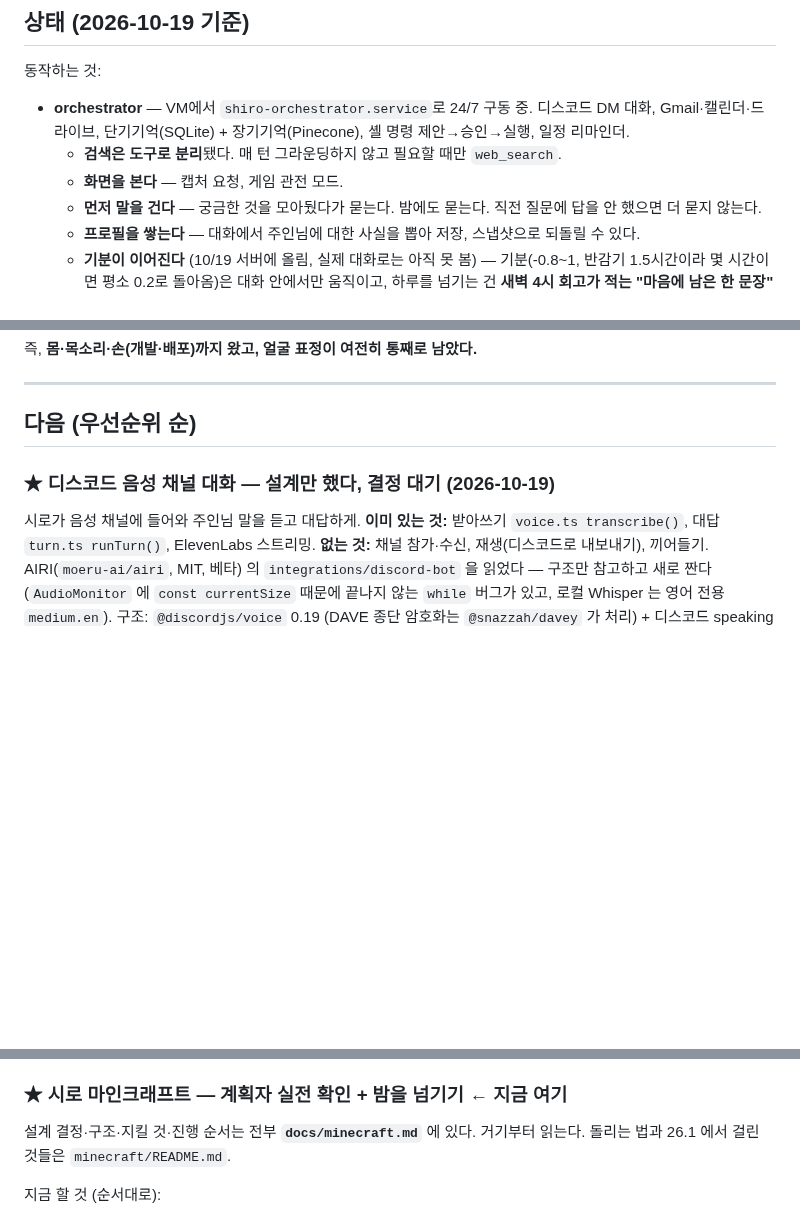
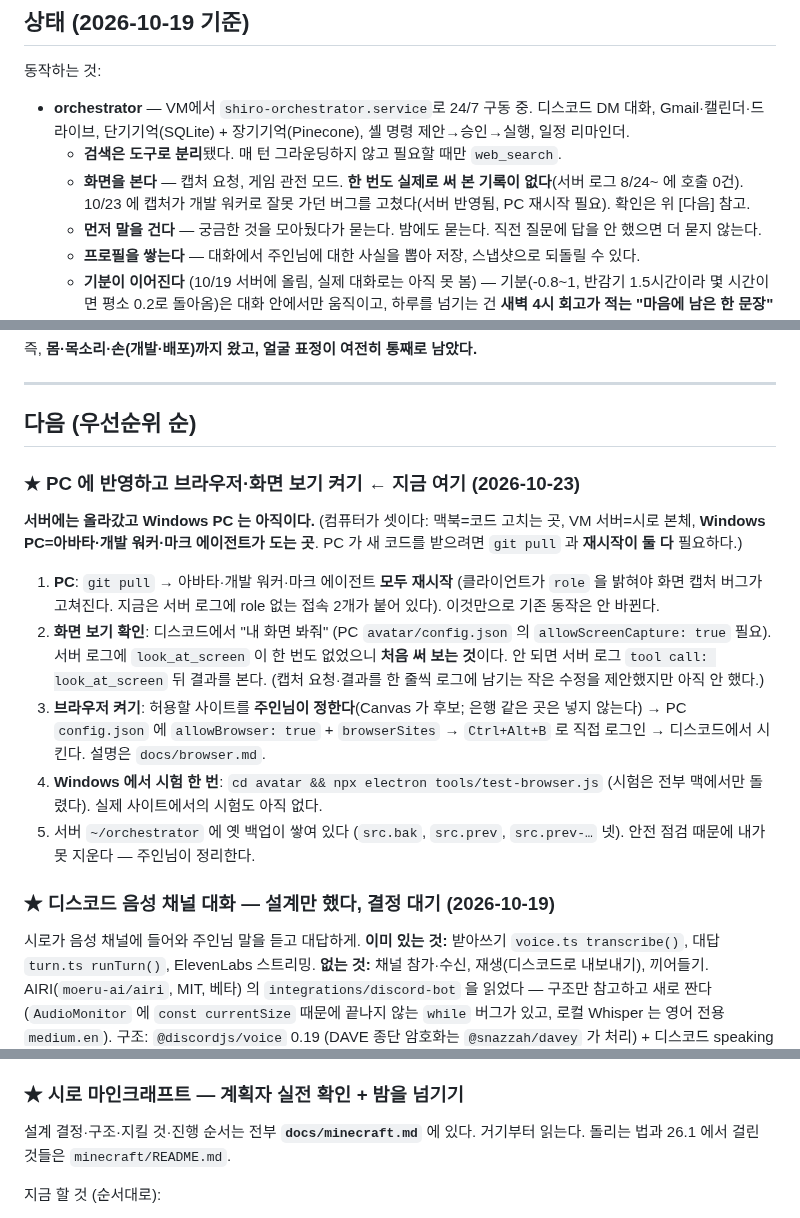
Before and after one commit to smandylee/shiro, a Markdown page: WORKLOG.md, 3 parts joined by grey strips. GitHub-like rendering; blank space fills up the shorter version.

Commit message:
Bring WORKLOG and CLAUDE.md up to date: next steps, the three computers, and this session's lessons
Co-Authored-By: Claude Sonnet 5.5 <noreply@anthropic.com>

```diff
--- a/WORKLOG.md
+++ b/WORKLOG.md
@@ -17,7 +17,7 @@
   디스코드 DM 대화, Gmail·캘린더·드라이브, 단기기억(SQLite) + 장기기억(Pinecone),
   셸 명령 제안→승인→실행, 일정 리마인더.
   - **검색은 도구로 분리**됐다. 매 턴 그라운딩하지 않고 필요할 때만 `web_search`.
-  - **화면을 본다** — 캡처 요청, 게임 관전 모드.
+  - **화면을 본다** — 캡처 요청, 게임 관전 모드. **한 번도 실제로 써 본 기록이 없다**(서버 로그 8/24~ 에 호출 0건). 10/23 에 캡처가 개발 워커로 잘못 가던 버그를 고쳤다(서버 반영됨, PC 재시작 필요). 확인은 위 [다음] 참고.
   - **먼저 말을 건다** — 궁금한 것을 모아뒀다가 묻는다. 밤에도 묻는다.
     직전 질문에 답을 안 했으면 더 묻지 않는다.
   - **프로필을 쌓는다** — 대화에서 주인님에 대한 사실을 뽑아 저장, 스냅샷으로 되돌릴 수 있다.
@@ -66,6 +66,16 @@
 ---
 
 ## 다음 (우선순위 순)
+
+### ★ PC 에 반영하고 브라우저·화면 보기 켜기 ← 지금 여기 (2026-10-23)
+
+**서버에는 올라갔고 Windows PC 는 아직이다.** (컴퓨터가 셋이다: 맥북=코드 고치는 곳, VM 서버=시로 본체, **Windows PC=아바타·개발 워커·마크 에이전트가 도는 곳**. PC 가 새 코드를 받으려면 `git pull` 과 **재시작이 둘 다** 필요하다.)
+1. **PC**: `git pull` → 아바타·개발 워커·마크 에이전트 **모두 재시작** (클라이언트가 `role` 을 밝혀야 화면 캡처 버그가 고쳐진다. 지금은 서버 로그에 role 없는 접속 2개가 붙어 있다). 이것만으로 기존 동작은 안 바뀐다.
+2. **화면 보기 확인**: 디스코드에서 "내 화면 봐줘" (PC `avatar/config.json` 의 `allowScreenCapture: true` 필요). 서버 로그에 `look_at_screen` 이 한 번도 없었으니 **처음 써 보는 것**이다. 안 되면 서버 로그 `tool call: look_at_screen` 뒤 결과를 본다.
+   (캡처 요청·결과를 한 줄씩 로그에 남기는 작은 수정을 제안했지만 아직 안 했다.)
+3. **브라우저 켜기**: 허용할 사이트를 **주인님이 정한다**(Canvas 가 후보; 은행 같은 곳은 넣지 않는다) → PC `config.json` 에 `allowBrowser: true` + `browserSites` → `Ctrl+Alt+B` 로 직접 로그인 → 디스코드에서 시킨다. 설명은 `docs/browser.md`.
+4. **Windows 에서 시험 한 번**: `cd avatar && npx electron tools/test-browser.js` (시험은 전부 맥에서만 돌렸다). 실제 사이트에서의 시험도 아직 없다.
+5. 서버 `~/orchestrator` 에 옛 백업이 쌓여 있다 (`src.bak`, `src.prev`, `src.prev-…` 넷). 안전 점검 때문에 내가 못 지운다 — 주인님이 정리한다.
 
 ### ★ 디스코드 음성 채널 대화 — 설계만 했다, 결정 대기 (2026-10-19)
 
@@ -177,7 +187,7 @@ IP 자체는 비밀번호가 아니고, SSH 는 키로만 들어가며 22번이
 - 로그에 찍힌 리프레시 토큰은 전부 이미 죽은 것이라 무해하다. 위험한 건 `client_secret` 하나다.
 - 이 서버에 로그인할 수 있는 건 주인님뿐이라 급하지는 않다. 다만 **로그를 누구에게 붙여 보여줄 일이 생기면** 그때 새어 나간다.
 
-### ★ 시로 마인크래프트 — 계획자 실전 확인 + 밤을 넘기기 ← 지금 여기
+### ★ 시로 마인크래프트 — 계획자 실전 확인 + 밤을 넘기기
 
 설계 결정·구조·지킬 것·진행 순서는 전부 **`docs/minecraft.md`** 에 있다. 거기부터 읽는다.
 돌리는 법과 26.1 에서 걸린 것들은 `minecraft/README.md`.
```
Also changed, not shown: CLAUDE.md (+13 -0 lines).
